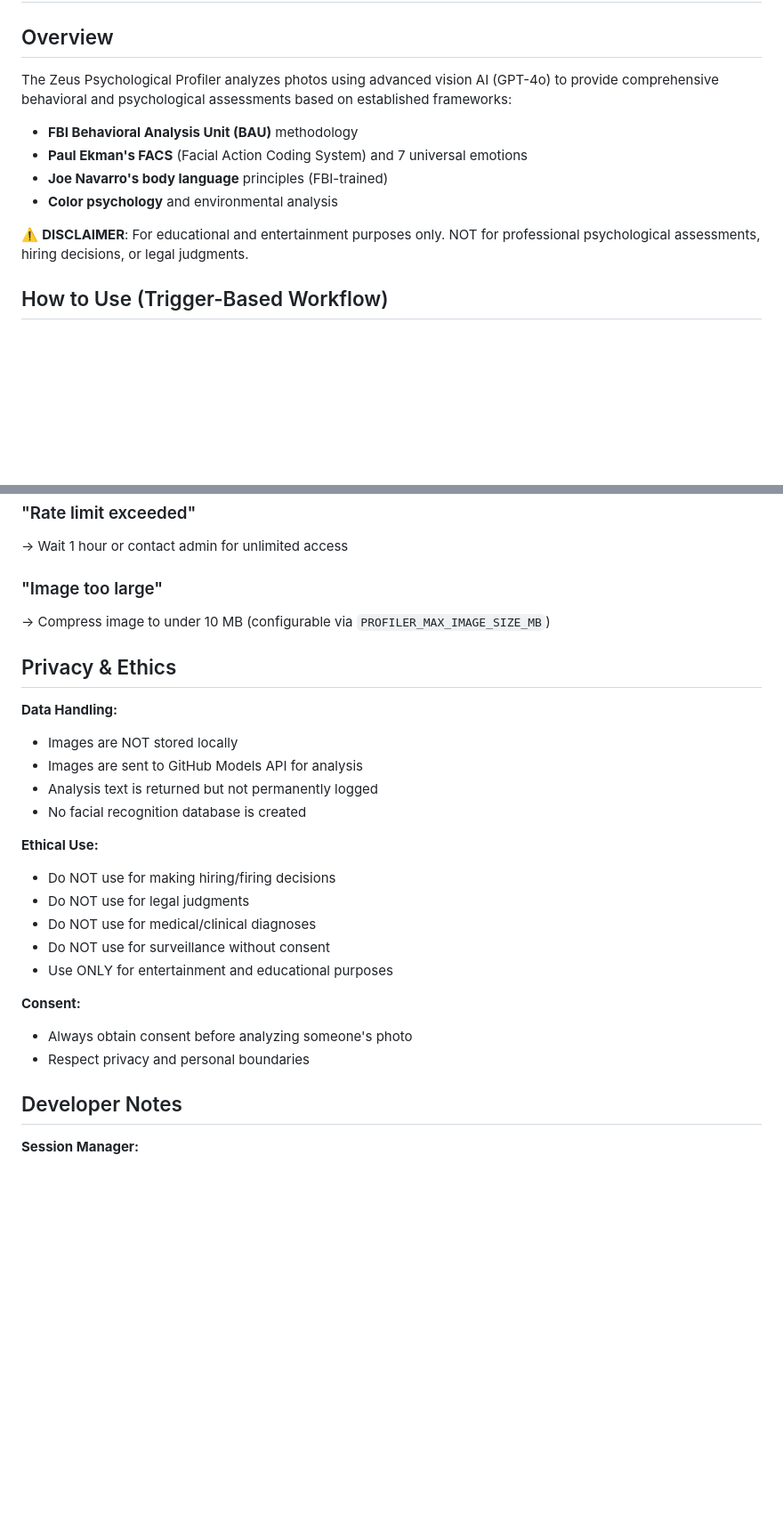
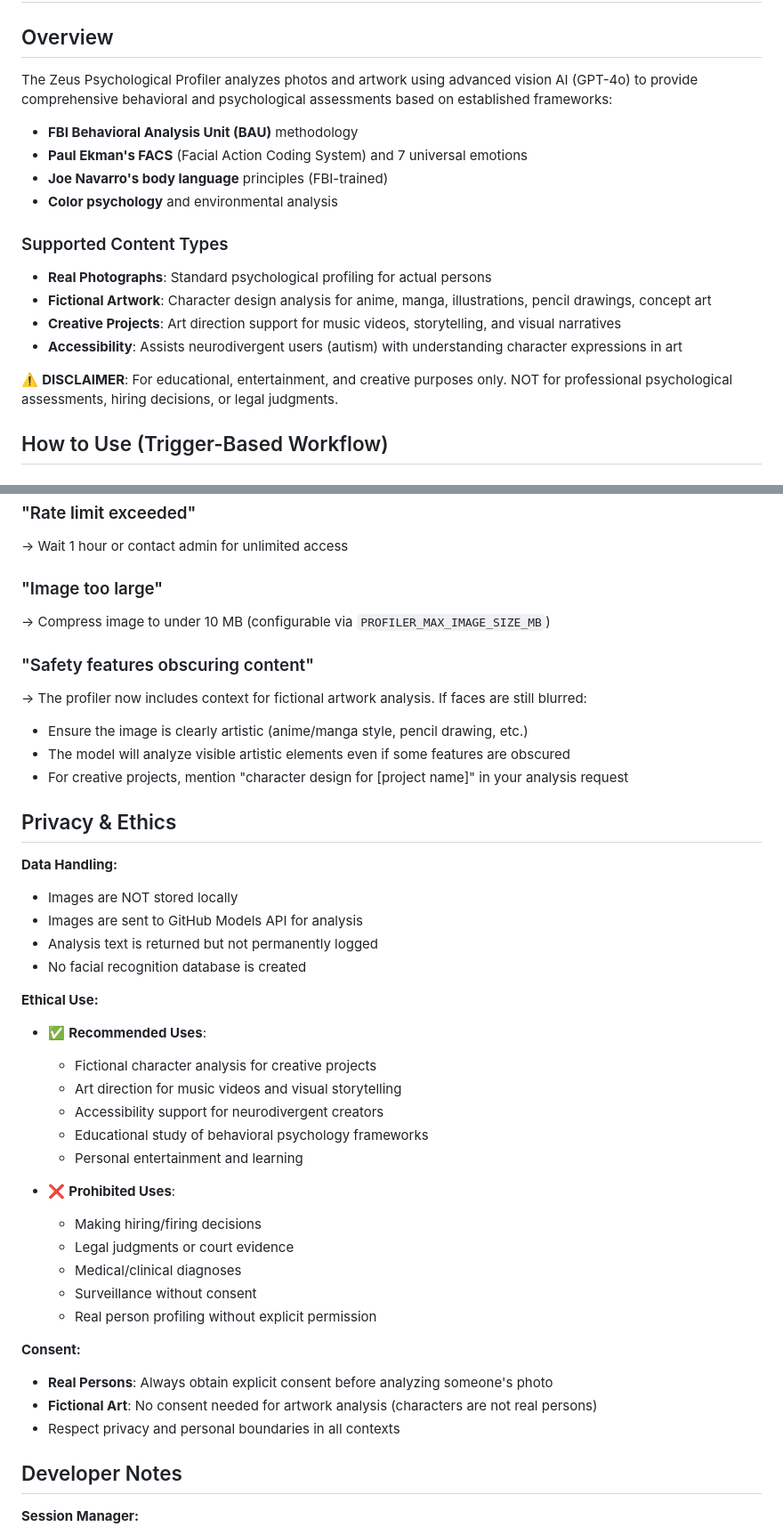
Before and after one commit to TeacherEvan/TeacherBOY, a Markdown page: docs/PROFILER_USAGE.md, 2 parts joined by grey strips. Shown at 89% size. Rendered like a GitHub page; blank space fills up the shorter version.

```diff
--- a/docs/PROFILER_USAGE.md
+++ b/docs/PROFILER_USAGE.md
@@ -2,14 +2,21 @@
 
 ## Overview
 
-The Zeus Psychological Profiler analyzes photos using advanced vision AI (GPT-4o) to provide comprehensive behavioral and psychological assessments based on established frameworks:
+The Zeus Psychological Profiler analyzes photos and artwork using advanced vision AI (GPT-4o) to provide comprehensive behavioral and psychological assessments based on established frameworks:
 
 - **FBI Behavioral Analysis Unit (BAU)** methodology
 - **Paul Ekman's FACS** (Facial Action Coding System) and 7 universal emotions
 - **Joe Navarro's body language** principles (FBI-trained)
 - **Color psychology** and environmental analysis
 
-⚠️ **DISCLAIMER**: For educational and entertainment purposes only. NOT for professional psychological assessments, hiring decisions, or legal judgments.
+### Supported Content Types
+
+- **Real Photographs**: Standard psychological profiling for actual persons
+- **Fictional Artwork**: Character design analysis for anime, manga, illustrations, pencil drawings, concept art
+- **Creative Projects**: Art direction support for music videos, storytelling, and visual narratives
+- **Accessibility**: Assists neurodivergent users (autism) with understanding character expressions in art
+
+⚠️ **DISCLAIMER**: For educational, entertainment, and creative purposes only. NOT for professional psychological assessments, hiring decisions, or legal judgments.
 
 ## How to Use (Trigger-Based Workflow)
 
@@ -182,6 +189,13 @@ PROFILER_MAX_IMAGE_SIZE_MB=10.0
 
 → Compress image to under 10 MB (configurable via `PROFILER_MAX_IMAGE_SIZE_MB`)
 
+### "Safety features obscuring content"
+
+→ The profiler now includes context for fictional artwork analysis. If faces are still blurred:
+  - Ensure the image is clearly artistic (anime/manga style, pencil drawing, etc.)
+  - The model will analyze visible artistic elements even if some features are obscured
+  - For creative projects, mention "character design for [project name]" in your analysis request
+
 ## Privacy & Ethics
 
 **Data Handling:**
@@ -193,16 +207,25 @@ PROFILER_MAX_IMAGE_SIZE_MB=10.0
 
 **Ethical Use:**
 
-- Do NOT use for making hiring/firing decisions
-- Do NOT use for legal judgments
-- Do NOT use for medical/clinical diagnoses
-- Do NOT use for surveillance without consent
-- Use ONLY for entertainment and educational purposes
+- ✅ **Recommended Uses**:
+  - Fictional character analysis for creative projects
+  - Art direction for music videos and visual storytelling
+  - Accessibility support for neurodivergent creators
+  - Educational study of behavioral psychology frameworks
+  - Personal entertainment and learning
+
+- ❌ **Prohibited Uses**:
+  - Making hiring/firing decisions
+  - Legal judgments or court evidence
+  - Medical/clinical diagnoses
+  - Surveillance without consent
+  - Real person profiling without explicit permission
 
 **Consent:**
 
-- Always obtain consent before analyzing someone's photo
-- Respect privacy and personal boundaries
+- **Real Persons**: Always obtain explicit consent before analyzing someone's photo
+- **Fictional Art**: No consent needed for artwork analysis (characters are not real persons)
+- Respect privacy and personal boundaries in all contexts
 
 ## Developer Notes
 
```
Also changed, not shown: other parts of docs/PROFILER_USAGE.md (+25 -2 lines), CHANGELOG.md (+21 -0 lines), README.md (+11 -0 lines).
